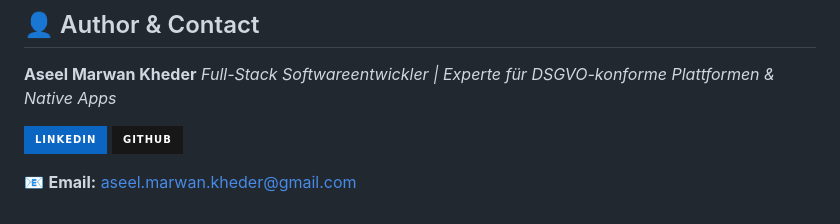
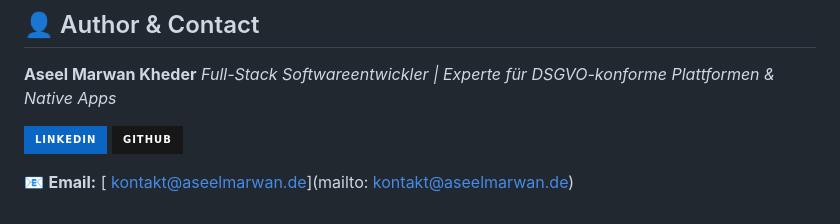
Before and after one commit to aseel7marwan/Surprise-Store-ECommerce, a Markdown page: README.md, the part around the change. Drawn GitHub-style; badges without logos.

```diff
--- a/README.md
+++ b/README.md
@@ -91,4 +91,6 @@ _Full-Stack Softwareentwickler | Experte für DSGVO-konforme Plattformen & Nativ
 [![LinkedIn](https://img.shields.io/badge/LinkedIn-0A66C2?style=for-the-badge&logo=linkedin&logoColor=white)](https://www.linkedin.com/in/aseel-marwan-kheder-36b17033b/)
 [![GitHub](https://img.shields.io/badge/GitHub-181717?style=for-the-badge&logo=github&logoColor=white)](https://github.com/aseel7marwan)
 
-📧 **Email:** [aseel.marwan.kheder@gmail.com](mailto:aseel.marwan.kheder@gmail.com)
+📧 **Email:** [
+kontakt@aseelmarwan.de](mailto:
+kontakt@aseelmarwan.de)
```
